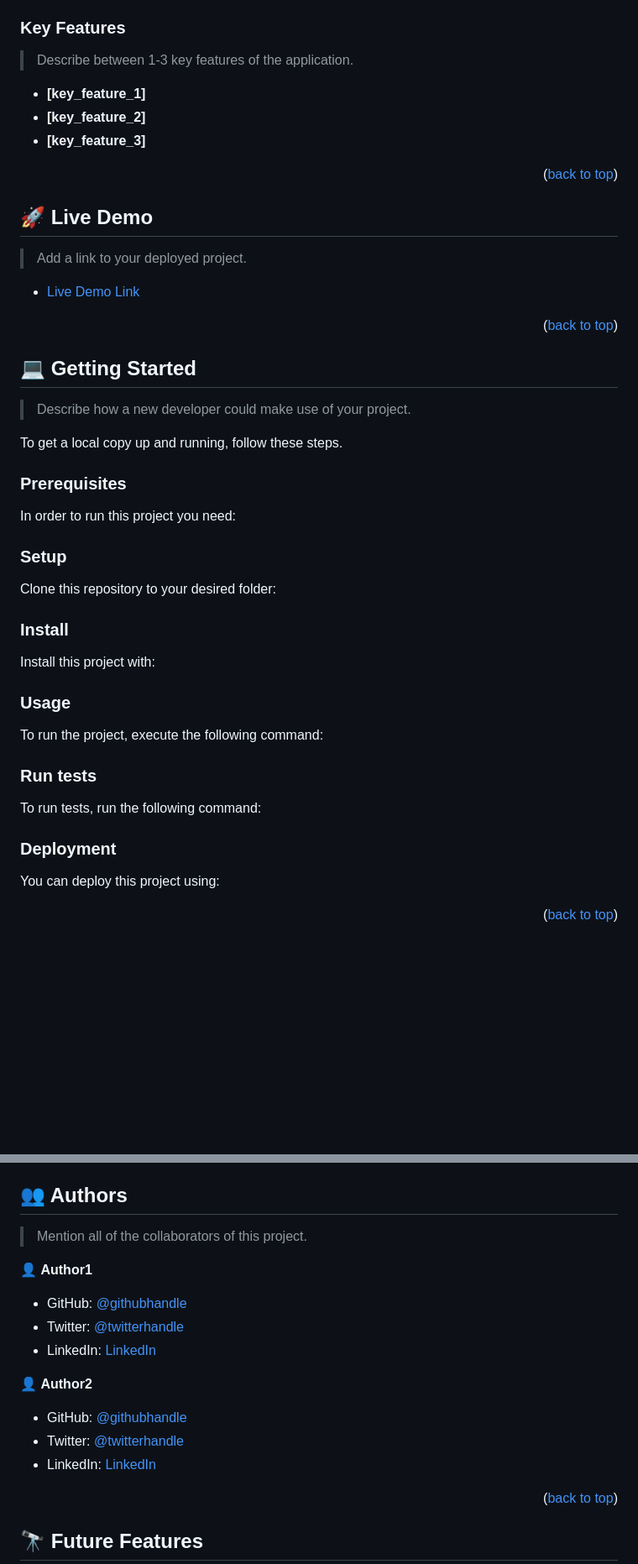
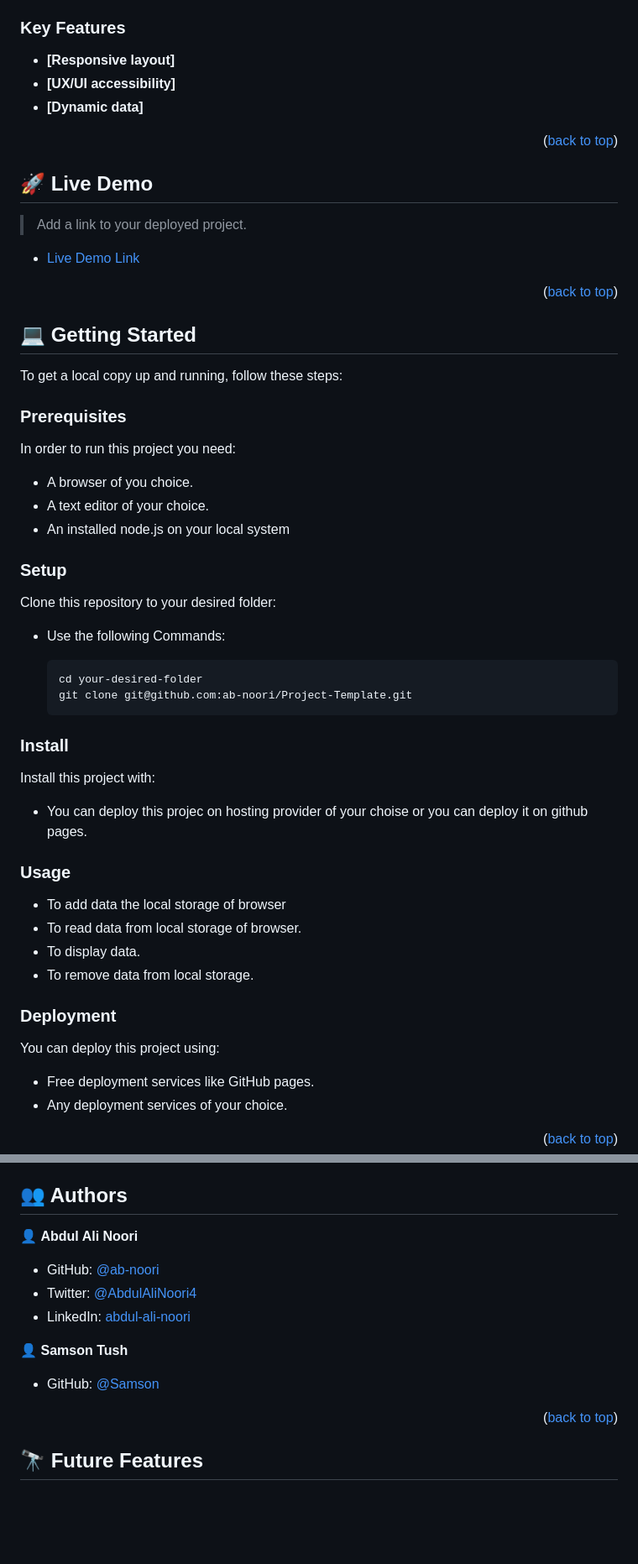
Before and after one commit to ab-noori/AwesomeBooksES6, a Markdown page: README.md, 2 parts joined by grey strips. Shown at 84% size. Drawn GitHub-style; blank space fills up the shorter version.

````diff
--- a/README.md
+++ b/README.md
@@ -97,11 +77,9 @@ After you're finished please remove all the comments and instructions!
 
 ### Key Features <a name="key-features"></a>
 
-> Describe between 1-3 key features of the application.
-
-- **[key_feature_1]**
-- **[key_feature_2]**
-- **[key_feature_3]**
+- **[Responsive layout]**
+- **[UX/UI accessibility]**
+- **[Dynamic data]**
 
 <p align="right">(<a href="#readme-top">back to top</a>)</p>
 
@@ -119,83 +97,45 @@ After you're finished please remove all the comments and instructions!
 
 ## 💻 Getting Started <a name="getting-started"></a>
 
-> Describe how a new developer could make use of your project.
-
-To get a local copy up and running, follow these steps.
+To get a local copy up and running, follow these steps:
 
 ### Prerequisites
 
 In order to run this project you need:
-
-<!--
-Example command:
-
-```sh
- gem install rails
-```
- -->
+  - A browser of you choice.
+  - A text editor of your choice.
+  - An installed node.js on your local system
 
 ### Setup
 
 Clone this repository to your desired folder:
 
-<!--
-Example commands:
+- Use the following Commands:
 
-```sh
-  cd my-folder
-  git clone git@github.com:myaccount/my-project.git
-```
---->
+      cd your-desired-folder
+      git clone git@github.com:ab-noori/Project-Template.git
+
 
 ### Install
 
 Install this project with:
 
-<!--
-Example command:
+  - You can deploy this projec on hosting provider of your choise or you can deploy it on github pages.
 
-```sh
-  cd my-project
-  gem install
-```
---->
 
 ### Usage
 
-To run the project, execute the following command:
-
-<!--
-Example command:
-
-```sh
-  rails server
-```
---->
-
-### Run tests
-
-To run tests, run the following command:
-
-<!--
-Example command:
-
-```sh
-  bin/rails test test/models/article_test.rb
-```
---->
+- To add data the local storage of browser
+- To read data from local storage of browser.
+- To display data.
+- To remove data from local storage.
 
 ### Deployment
 
 You can deploy this project using:
+- Free deployment services like GitHub pages.
+- Any deployment services of your choice.
 
-<!--
-Example:
-
-```sh
-
-```
- -->
 
 <p align="right">(<a href="#readme-top">back to top</a>)</p>
 
@@ -203,19 +142,15 @@ Example:
 
 ## 👥 Authors <a name="authors"></a>
 
-> Mention all of the collaborators of this project.
+👤 **Abdul Ali Noori**
 
-👤 **Author1**
+- GitHub: [@ab-noori](https://github.com/ab-noori)
+- Twitter: [@AbdulAliNoori4](https://twitter.com/AbdulAliNoori4)
+- LinkedIn: [abdul-ali-noori](https://www.linkedin.com/in/abdul-ali-noori-384b85195/)
 
-- GitHub: [@githubhandle](https://github.com/githubhandle)
-- Twitter: [@twitterhandle](https://twitter.com/twitterhandle)
-- LinkedIn: [LinkedIn](https://linkedin.com/in/linkedinhandle)
+👤 **Samson Tush**
 
-👤 **Author2**
-
-- GitHub: [@githubhandle](https://github.com/githubhandle)
-- Twitter: [@twitterhandle](https://twitter.com/twitterhandle)
-- LinkedIn: [LinkedIn](https://linkedin.com/in/linkedinhandle)
+- GitHub: [@Samson](https://github.com/SamTush)
 
 <p align="right">(<a href="#readme-top">back to top</a>)</p>
 
````
Also changed, not shown: other parts of README.md (+40 -78 lines).
